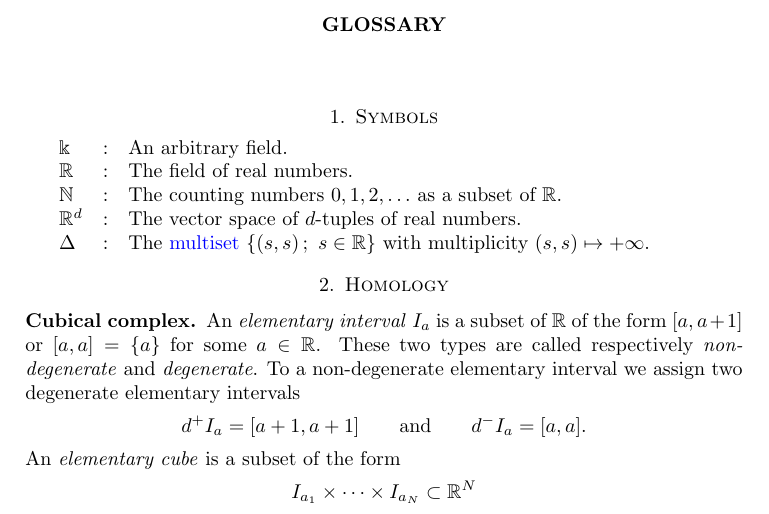
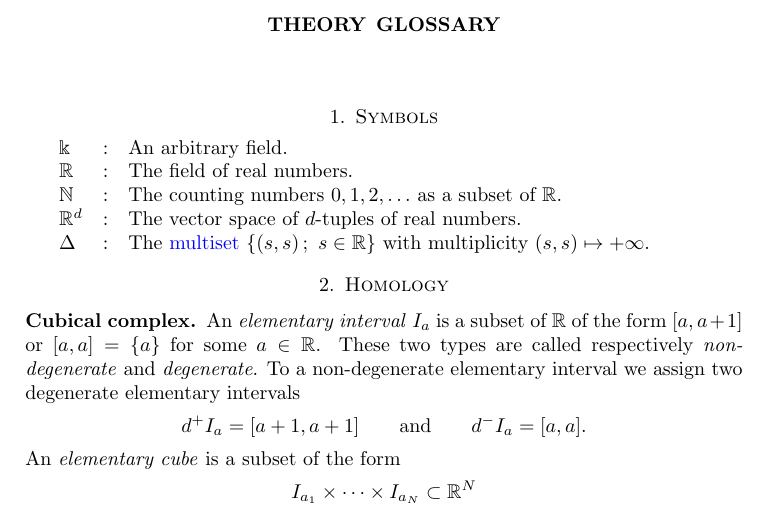
Before and after one commit to giotto-ai/giotto-tda, a LaTeX paper (doc/theory/glossary.tex): part of page 1 of 8, cut so that both start at the same text. Compiled offline with pdfLaTeX.

Commit message:
Rename Glossary to Theory Glossary

```diff
--- a/doc/theory/glossary.tex
+++ b/doc/theory/glossary.tex
@@ -18,7 +18,7 @@ pdfpagelabels]{hyperref}
 
 \begin{document}
 
-	\title{Glossary}
+	\title{Theory Glossary}
 	\maketitle
 
 	\section{Symbols}
```
